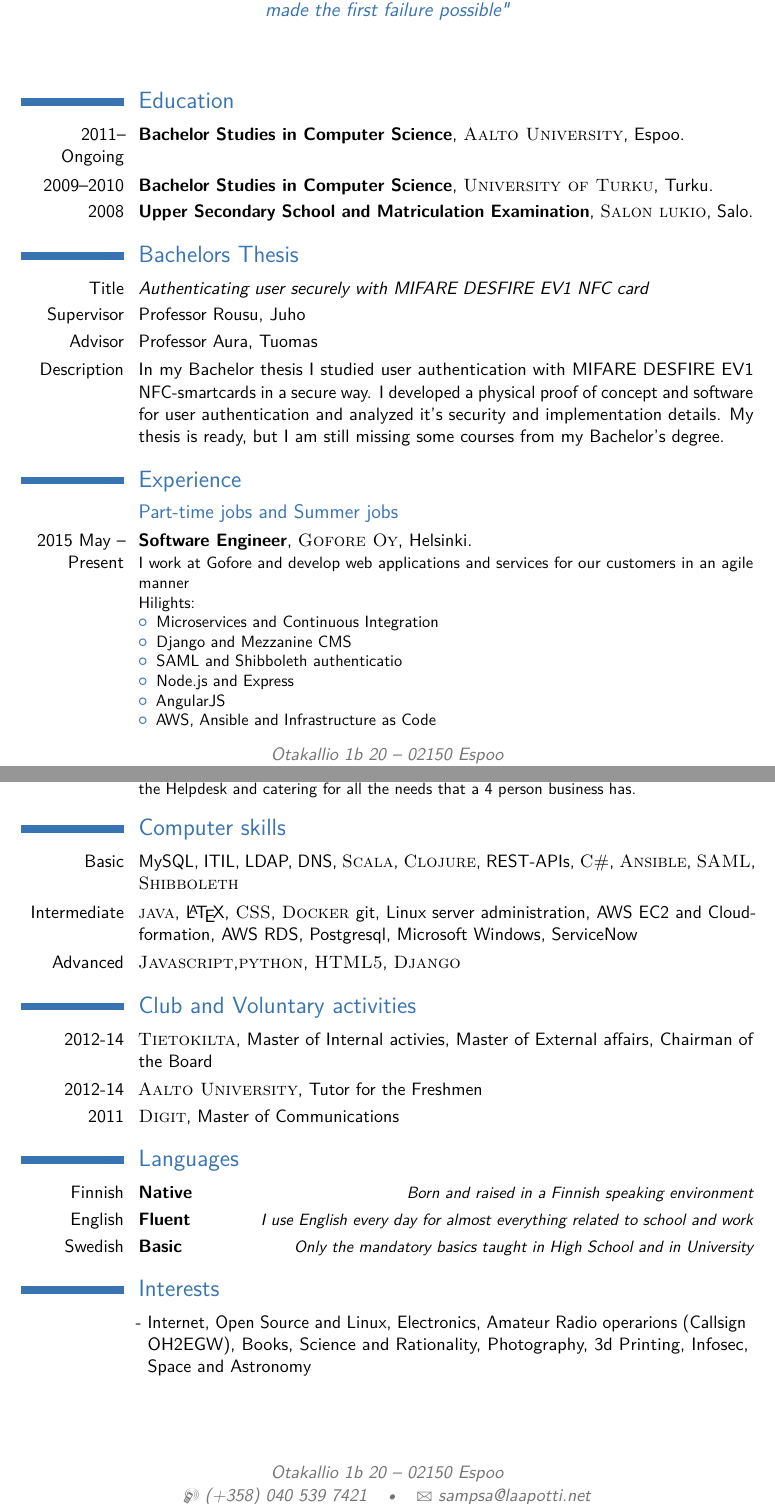
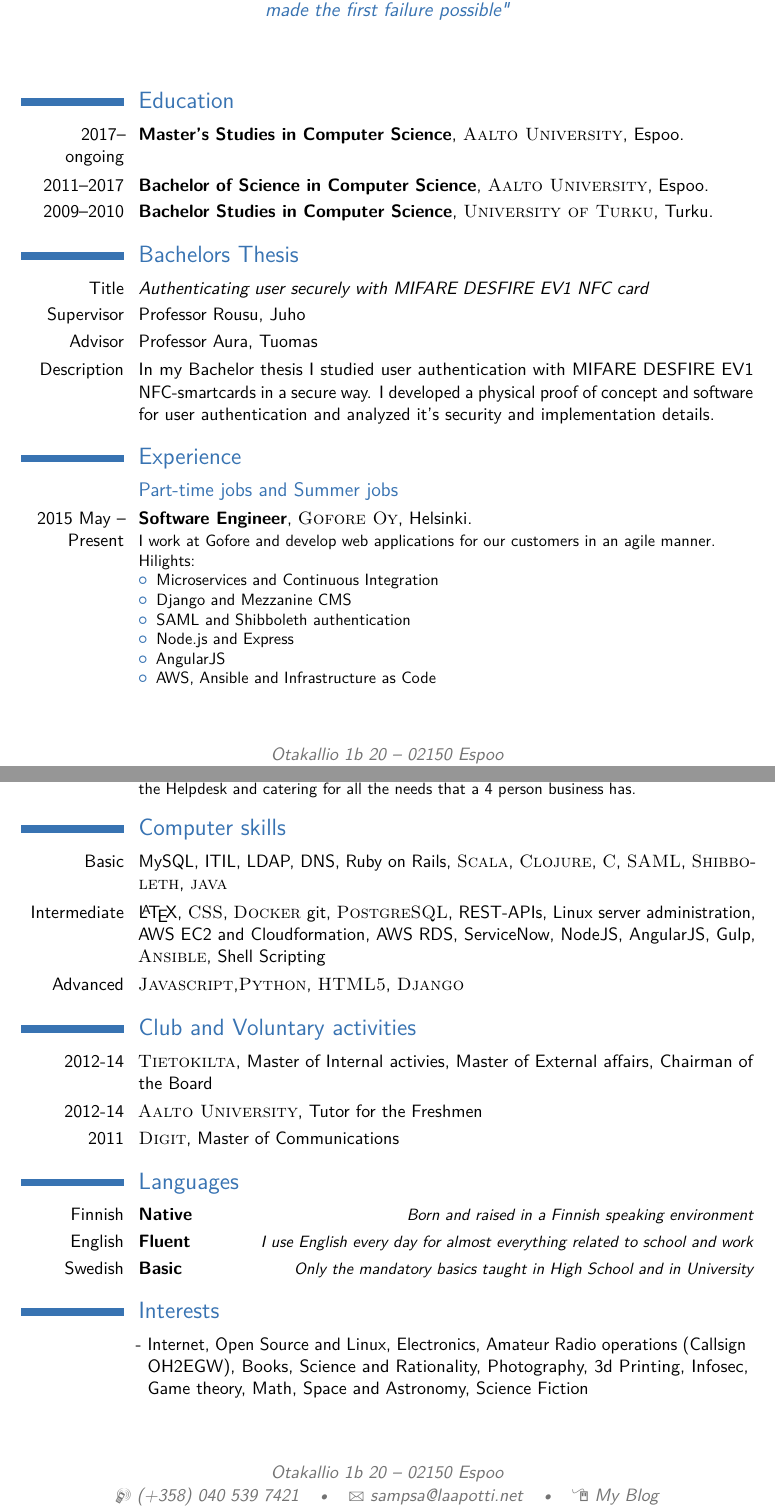
Before and after one commit to sampoz/cv, a LaTeX CV (cv_sampsa_laapotti.tex): two parts of pages 1 and 2 of 2, joined at a grey line, cut so that both start at the same text. Compiled offline with pdfLaTeX.

Commit message:
Update cv, fix typo's, add blog url

```diff
--- a/cv_sampsa_laapotti.tex
+++ b/cv_sampsa_laapotti.tex
@@ -47,7 +47,7 @@
 \title{Curriculum Vitae}
 \address{Otakallio 1b 20}{02150 Espoo}
 \mobile{(+358) 040 539 7421}
-\homepage{https://github.com/sampoz}{My GitHub page}
+\homepage{sampsa.laapotti.net}{My Blog}
 \extrainfo{sampoz @ IRCnet}
 \email{sampsa@laapotti.net}
 \photo[70pt][0.4pt]{pictures/sampsa} % The first bracket is the picture height, the second is the thickness of the frame around the picture (0pt for no frame)
@@ -65,18 +65,18 @@
 
 \section{Education}
 
-\cventry{2011--Ongoing}{Bachelor Studies in Computer Science}{\textsc{Aalto University}}{Espoo}{}{}
+\cventry{2017--ongoing}{Master's Studies in Computer Science}{\textsc{Aalto University}}{Espoo}{}{}
+
+\cventry{2011--2017}{Bachelor of Science in Computer Science}{\textsc{Aalto University}}{Espoo}{}{}
 
 \cventry{2009--2010}{Bachelor Studies in Computer Science}{\textsc{University of Turku}}{Turku}{}{}
-
-\cventry{2008}{Upper Secondary School and Matriculation Examination}{\textsc{Salon lukio}}{Salo}{}{}
 
 \section{Bachelors Thesis}
 
 \cvitem{Title}{\emph{Authenticating user securely with MIFARE DESFIRE EV1 NFC card}}
 \cvitem{Supervisor}{Professor Rousu, Juho}
 \cvitem{Advisor}{Professor Aura, Tuomas}
-\cvitem{Description}{In my Bachelor thesis I studied user authentication with MIFARE DESFIRE EV1 NFC-smartcards in a secure way. I developed a physical proof of concept and software for user authentication and analyzed it's security and implementation details. My thesis is ready, but I am still missing some courses from my Bachelor's degree.}
+\cvitem{Description}{In my Bachelor thesis I studied user authentication with MIFARE DESFIRE EV1 NFC-smartcards in a secure way. I developed a physical proof of concept and software for user authentication and analyzed it's security and implementation details.}
 
 %----------------------------------------------------------------------------------------
 %	WORK EXPERIENCE SECTION
@@ -86,13 +86,13 @@
 
 \subsection{Part-time jobs and Summer jobs}
 
-\cventry{2015 May -- Present}{Software Engineer}{\textsc{Gofore Oy}}{Helsinki}{}{I work at Gofore and develop web applications and services for our customers in an agile manner
+\cventry{2015 May -- Present}{Software Engineer}{\textsc{Gofore Oy}}{Helsinki}{}{I work at Gofore and develop web applications for our customers in an agile manner.
 \newline{}
 Hilights:
 \begin{itemize}
 \item Microservices and Continuous Integration
 \item Django and Mezzanine CMS
-\item SAML and Shibboleth authenticatio
+\item SAML and Shibboleth authentication
 \item Node.js and Express
 \item AngularJS
 \item AWS, Ansible and Infrastructure as Code
@@ -126,9 +126,9 @@ Hilights:
 
 \section{Computer skills}
 
-\cvitem{Basic}{MySQL, ITIL, LDAP, DNS, \textsc{Scala}, \textsc{Clojure}, REST-APIs, \textsc{C\#}, \textsc{Ansible}, \textsc{SAML}, \textsc{Shibboleth}}
-\cvitem{Intermediate}{\textsc{java}, \LaTeX, \textsc{CSS}, \textsc{Docker} git, Linux server administration, AWS EC2 and Cloudformation, AWS RDS, Postgresql, Microsoft Windows, ServiceNow}
-\cvitem{Advanced}{\textsc{Javascript},\textsc{python}, \textsc{HTML5}, \textsc{Django}}
+\cvitem{Basic}{MySQL, ITIL, LDAP, DNS, Ruby on Rails, \textsc{Scala}, \textsc{Clojure}, \textsc{C}, \textsc{SAML}, \textsc{Shibboleth}, \textsc{java}}
+\cvitem{Intermediate}{\LaTeX, \textsc{CSS}, \textsc{Docker} git, \textsc{PostgreSQL}, REST-APIs, Linux server administration, AWS EC2 and Cloudformation, AWS RDS, ServiceNow, NodeJS, AngularJS, Gulp, \textsc{Ansible}, Shell Scripting}
+\cvitem{Advanced}{\textsc{Javascript},\textsc{Python}, \textsc{HTML5}, \textsc{Django}}
 
 %----------------------------------------------------------------------------------------
 %	Club activity
@@ -160,7 +160,7 @@ Hilights:
 
 \renewcommand{\listitemsymbol}{-~} % Changes the symbol used for lists
 
-\cvlistitem{Internet, Open Source and Linux, Electronics, Amateur Radio operarions (Callsign OH2EGW), Books, Science and Rationality, Photography, 3d Printing, Infosec, Space and Astronomy}
+\cvlistitem{Internet, Open Source and Linux, Electronics, Amateur Radio operations (Callsign OH2EGW), Books, Science and Rationality, Photography, 3d Printing, Infosec, Game theory, Math, Space and Astronomy, Science Fiction}
 
 
 %----------------------------------------------------------------------------------------
```
Also changed, not shown: cv_sampsa_laapotti.pdf.
